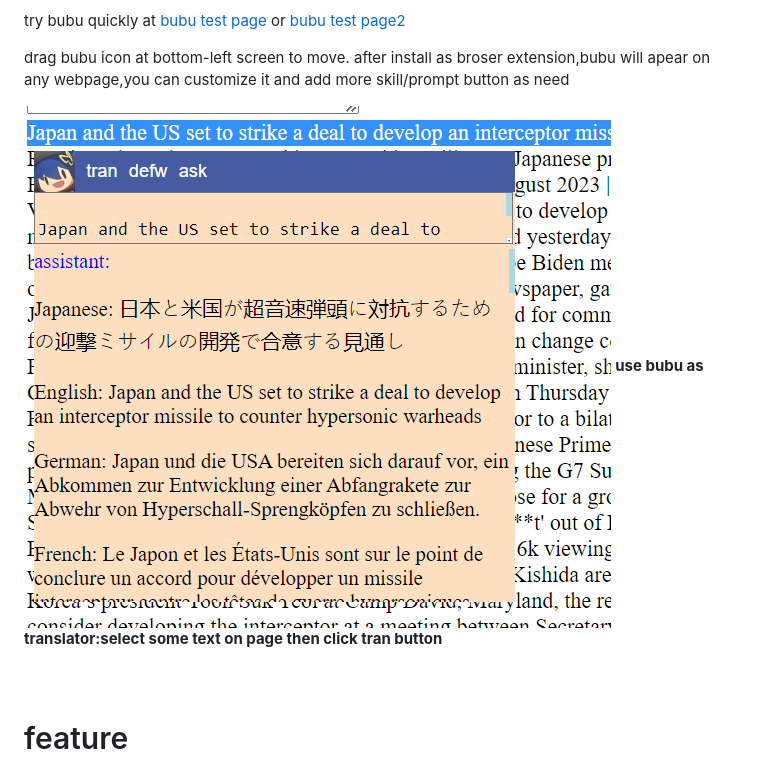
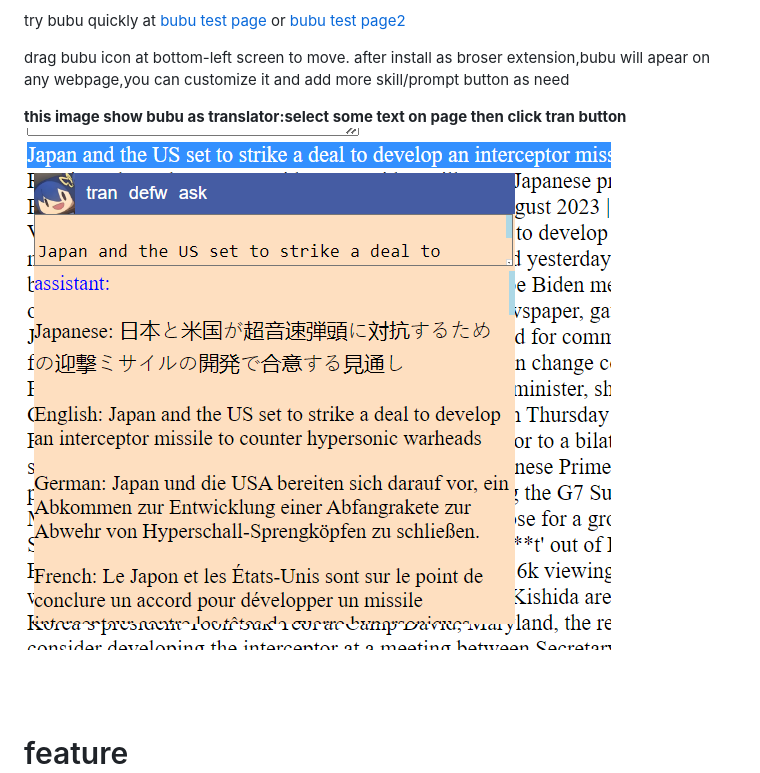
Before and after one commit to suisuyy/bubuchat, a Markdown page: README.md, the part around the change. Rendered like a GitHub page.

```diff
--- a/README.md
+++ b/README.md
@@ -11,8 +11,8 @@ drag bubu icon at bottom-left screen to move.
 after install as broser extension,bubu will apear on any webpage,you can customize it and add more skill/prompt button as need
 
 
+<strong>this image show bubu as translator:select some text on page then click tran button </strong>
 <img  src="./doc/img/demotrans.png">
-<strong>use bubu as translator:select some text on page then click tran button </strong>
 
 <br> <br>
 
```
